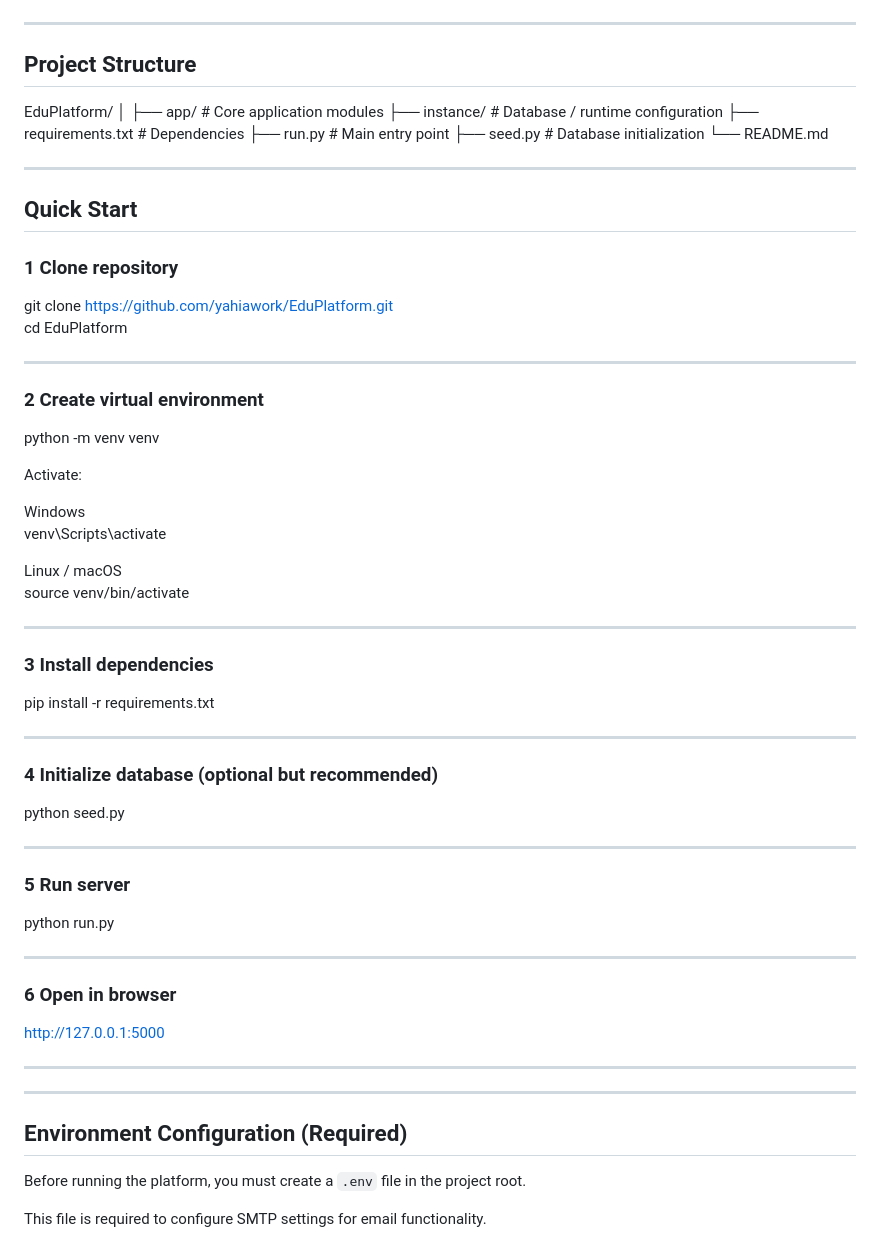
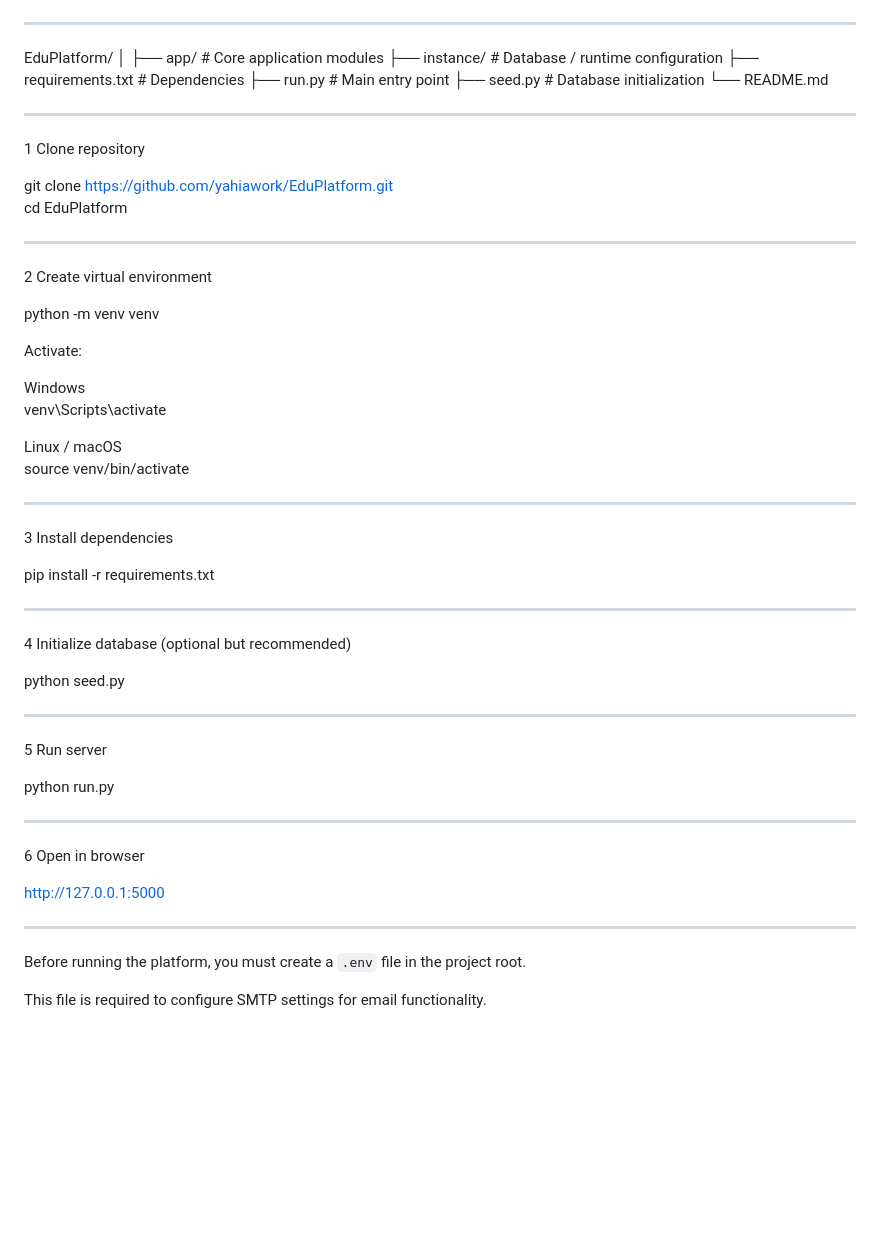
Before and after one commit to yahiawork/EduPlatform, a Markdown page: README.md, the part around one of its changes. Rendered like a GitHub page; blank space fills up the shorter version.

```diff
--- a/README.md
+++ b/README.md
@@ -72,7 +72,9 @@ style="border-radius:18px; box-shadow:0 6px 18px rgba(0,0,0,0.18); margin:12px;"
 
 ---
 
-## Project Structure
+<!-- ========================================================= -->
+<!-- ==================== PROJECT STRUCTURE ================== -->
+<!-- ========================================================= -->
 
 EduPlatform/
 │
@@ -85,16 +87,18 @@ EduPlatform/
 
 ---
 
-## Quick Start
+<!-- ========================================================= -->
+<!-- ======================= QUICK START ===================== -->
+<!-- ========================================================= -->
 
-### 1 Clone repository
+1 Clone repository
 
 git clone https://github.com/yahiawork/EduPlatform.git
 cd EduPlatform
 
 ---
 
-### 2 Create virtual environment
+2 Create virtual environment
 
 python -m venv venv
 
@@ -108,32 +112,33 @@ source venv/bin/activate
 
 ---
 
-### 3 Install dependencies
+3 Install dependencies
 
 pip install -r requirements.txt
 
 ---
 
-### 4 Initialize database (optional but recommended)
+4 Initialize database (optional but recommended)
 
 python seed.py
 
 ---
 
-### 5 Run server
+5 Run server
 
 python run.py
 
 ---
 
-### 6 Open in browser
+6 Open in browser
 
 http://127.0.0.1:5000
 
 ---
----
 
-## Environment Configuration (Required)
+<!-- ========================================================= -->
+<!-- ================= ENVIRONMENT CONFIGURATION ============= -->
+<!-- ========================================================= -->
 
 Before running the platform, you must create a `.env` file in the project root.
 
```
Also changed, not shown: other parts of README.md (+21 -7 lines).
